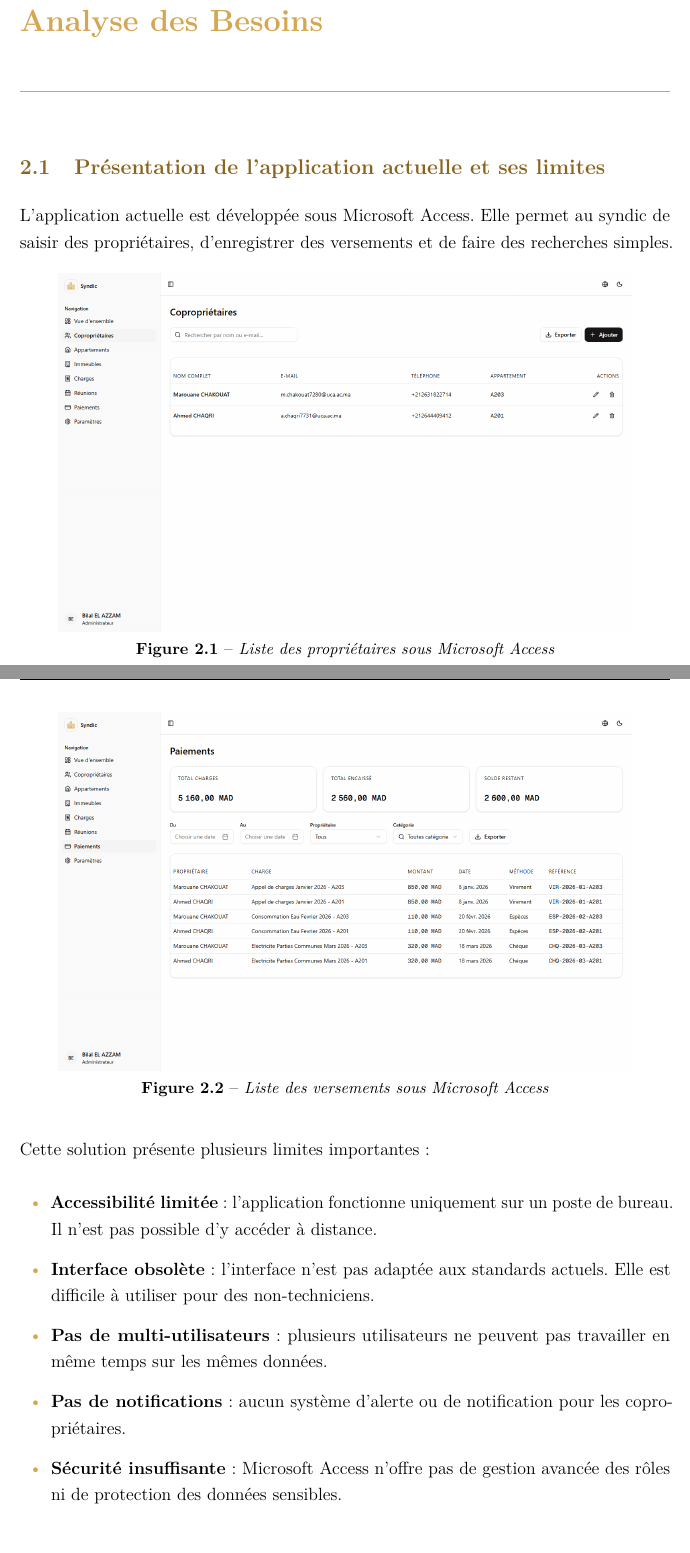
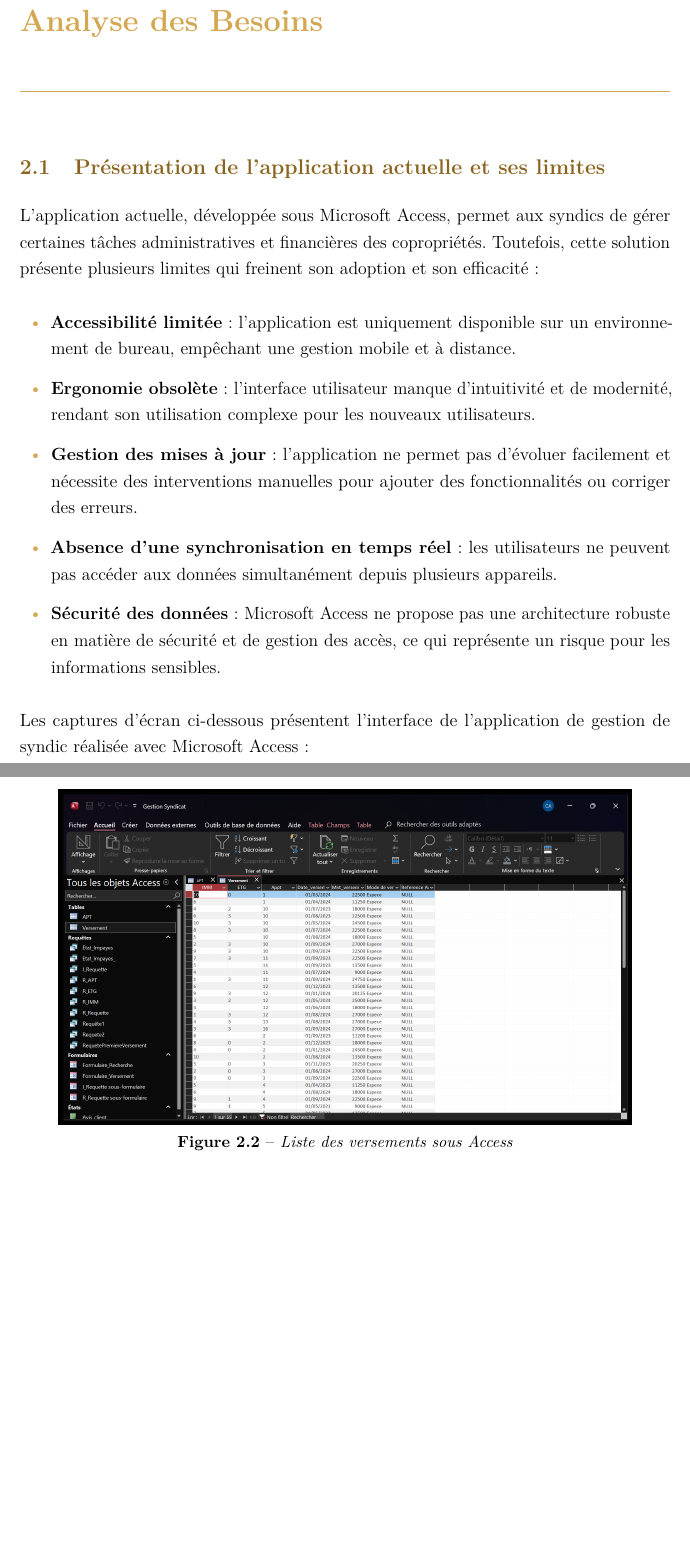
Before and after one commit to Bilal-XQ/Gestion-Syndic-PFE, a LaTeX document (docs/report/rapport.tex): two parts of pages 12 and 13 of 46 before the commit and two parts of pages 12 and 13 of 45 after it, joined at a grey line, cut so that both start at the same text, the shorter picture padded with empty space. Compiled offline with pdfLaTeX.

Commit message:
Added missing images and refactored the latex code.

```diff
--- a/docs/report/rapport.tex
+++ b/docs/report/rapport.tex
@@ -163,7 +163,7 @@
   urlcolor   = accentdark,
   citecolor  = accentdark,
   pdftitle   = {Rapport PFE — Application Web de Gestion de Syndic},
-  pdfauthor  = {EL AZZAM Bilal; CHAKOUATE Maraoune; CHAQRI Ahmed},
+  pdfauthor  = {EL AZZAM Bilal; CHAKOUAT Maraoune; CHAQRI Ahmed},
 ]{hyperref}
 
 % ── Commandes utilitaires ─────────────────────────────────────────────────────
@@ -501,20 +501,29 @@ Cette organisation nous a permis de livrer une application fonctionnelle à chaq
 
 \section{Présentation de l'application actuelle et ses limites}
 
-L'application actuelle est développée sous Microsoft Access. Elle permet au syndic de saisir des propriétaires, d'enregistrer des versements et de faire des recherches simples.
+L'application actuelle, développée sous Microsoft Access, permet aux syndics de gérer certaines tâches administratives et financières des copropriétés. Toutefois, cette solution présente plusieurs limites qui freinent son adoption et son efficacité :
+
+\begin{itemize}
+  \item \textbf{Accessibilité limitée} : l'application est uniquement disponible sur un environnement de bureau, empêchant une gestion mobile et à distance.
+  \item \textbf{Ergonomie obsolète} : l'interface utilisateur manque d'intuitivité et de modernité, rendant son utilisation complexe pour les nouveaux utilisateurs.
+  \item \textbf{Gestion des mises à jour} : l'application ne permet pas d'évoluer facilement et nécessite des interventions manuelles pour ajouter des fonctionnalités ou corriger des erreurs.
+  \item \textbf{Absence d'une synchronisation en temps réel} : les utilisateurs ne peuvent pas accéder aux données simultanément depuis plusieurs appareils.
+  \item \textbf{Sécurité des données} : Microsoft Access ne propose pas une architecture robuste en matière de sécurité et de gestion des accès, ce qui représente un risque pour les informations sensibles.
+\end{itemize}
+
+Les captures d'écran ci-dessous présentent l'interface de l'application de gestion de syndic réalisée avec Microsoft Access :
 
 \begin{figure}[H]
   \centering
-  \safegraphic[width=0.88\textwidth]{figures/access-owners}{figures/04-dashboard-owners}
-  \caption{Liste des propriétaires sous Microsoft Access}
+  \safegraphic[width=0.88\textwidth]{access-photos/5}{figures/04-dashboard-owners}
+  \caption{Liste des propriétaires sous Access}
   \label{fig:access-owners}
 \end{figure}
 
 \begin{figure}[H]
   \centering
-  \safegraphic[width=0.88\textwidth]{figures/access-payments}{figures/16-dashboard-payments}
-  \caption{Liste des versements sous Microsoft Access}
+  \safegraphic[width=0.88\textwidth]{access-photos/6}{figures/16-dashboard-payments}
+  \caption{Liste des versements sous Access}
   \label{fig:access-payments}
 \end{figure}
 
-Cette solution présente plusieurs limites importantes :
@@ -521,8 +536 @@ Cette solution présente plusieurs limites importantes :
 
-\begin{itemize}
-  \item \textbf{Accessibilité limitée} : l'application fonctionne uniquement sur un poste de bureau. Il n'est pas possible d'y accéder à distance.
-  \item \textbf{Interface obsolète} : l'interface n'est pas adaptée aux standards actuels. Elle est difficile à utiliser pour des non-techniciens.
-  \item \textbf{Pas de multi-utilisateurs} : plusieurs utilisateurs ne peuvent pas travailler en même temps sur les mêmes données.
-  \item \textbf{Pas de notifications} : aucun système d'alerte ou de notification pour les copropriétaires.
-  \item \textbf{Sécurité insuffisante} : Microsoft Access n'offre pas de gestion avancée des rôles ni de protection des données sensibles.
-\end{itemize}
```
Also changed, not shown: docs/report/access-photos/5.png (added), docs/report/access-photos/6.png (added), docs/report/access-photos/7.png (added), docs/report/access-photos/8.png (added), docs/report/figures/11-dashboard-charges-add-sheet.png (added), docs/report/figures/13-dashboard-meetings-create-sheet.png (added), docs/report/figures/14-dashboard-meetings-detail.png, docs/report/figures/26-rtl-arabic.png (added), docs/report/rapport.pdf, docs/report/rapport.tex (34 more changed lines).
